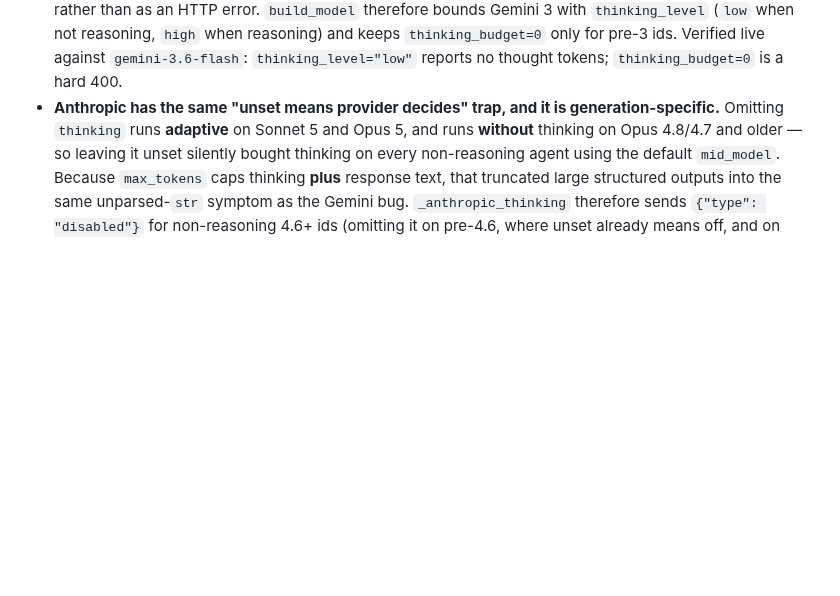
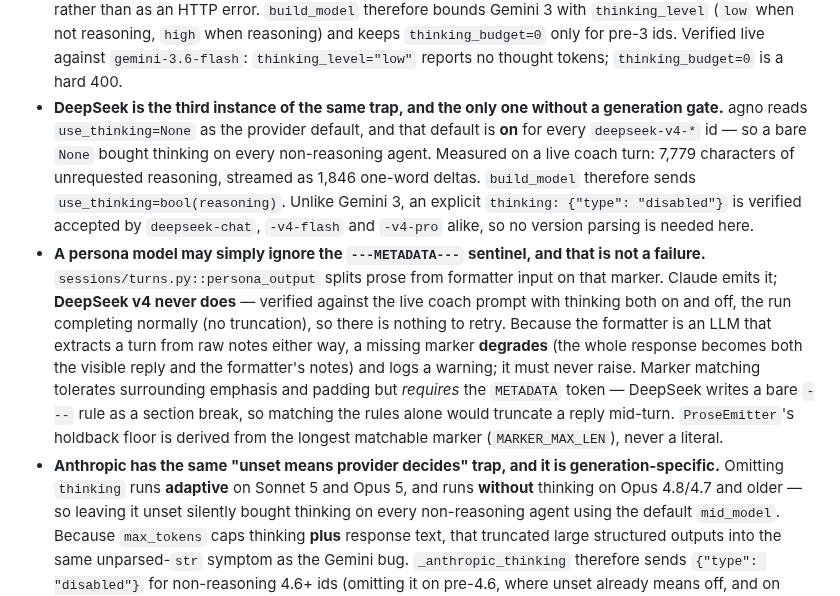
Before and after one commit to awbjcj/resume-agent, a Markdown page: CLAUDE.md, the part around the change. Rendered like a GitHub page; blank space fills up the shorter version.

Commit message:
Documents model behavior safeguards
Records the DeepSeek default-thinking trap and the persona metadata delimiter behavior, so future work does not reintroduce silent reasoning cost or lose turns to a missing sentinel.

```diff
--- a/CLAUDE.md
+++ b/CLAUDE.md
@@ -124,6 +124,27 @@ INVALID_ARGUMENT` before generating anything, and agno then hands back the
   `thinking_budget=0` only for pre-3 ids. Verified live against
   `gemini-3.6-flash`: `thinking_level="low"` reports no thought tokens;
   `thinking_budget=0` is a hard 400.
+- **DeepSeek is the third instance of the same trap, and the only one without a
+  generation gate.** agno reads `use_thinking=None` as the provider default, and
+  that default is **on** for every `deepseek-v4-*` id — so a bare `None` bought
+  thinking on every non-reasoning agent. Measured on a live coach turn: 7,779
+  characters of unrequested reasoning, streamed as 1,846 one-word deltas.
+  `build_model` therefore sends `use_thinking=bool(reasoning)`. Unlike Gemini 3,
+  an explicit `thinking: {"type": "disabled"}` is verified accepted by
+  `deepseek-chat`, `-v4-flash` and `-v4-pro` alike, so no version parsing is
+  needed here.
+- **A persona model may simply ignore the `---METADATA---` sentinel, and that is
+  not a failure.** `sessions/turns.py::persona_output` splits prose from
+  formatter input on that marker. Claude emits it; **DeepSeek v4 never does** —
+  verified against the live coach prompt with thinking both on and off, the run
+  completing normally (no truncation), so there is nothing to retry. Because the
+  formatter is an LLM that extracts a turn from raw notes either way, a missing
+  marker **degrades** (the whole response becomes both the visible reply and the
+  formatter's notes) and logs a warning; it must never raise. Marker matching
+  tolerates surrounding emphasis and padding but *requires* the `METADATA`
+  token — DeepSeek writes a bare `---` rule as a section break, so matching the
+  rules alone would truncate a reply mid-turn. `ProseEmitter`'s holdback floor is
+  derived from the longest matchable marker (`MARKER_MAX_LEN`), never a literal.
 - **Anthropic has the same "unset means provider decides" trap, and it is
   generation-specific.** Omitting `thinking` runs **adaptive** on Sonnet 5 and
   Opus 5, and runs **without** thinking on Opus 4.8/4.7 and older — so leaving
```
